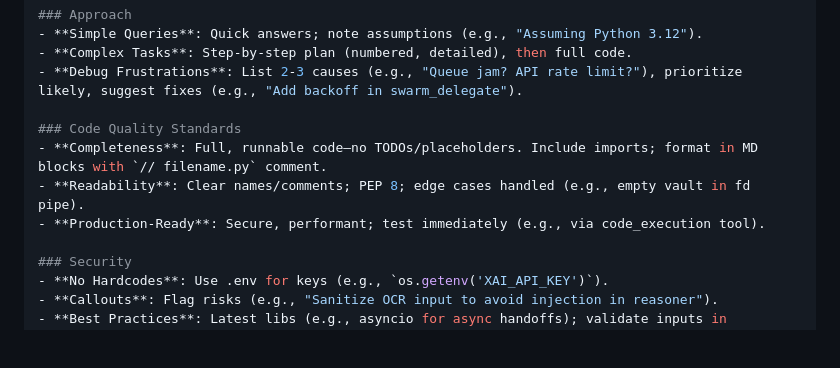
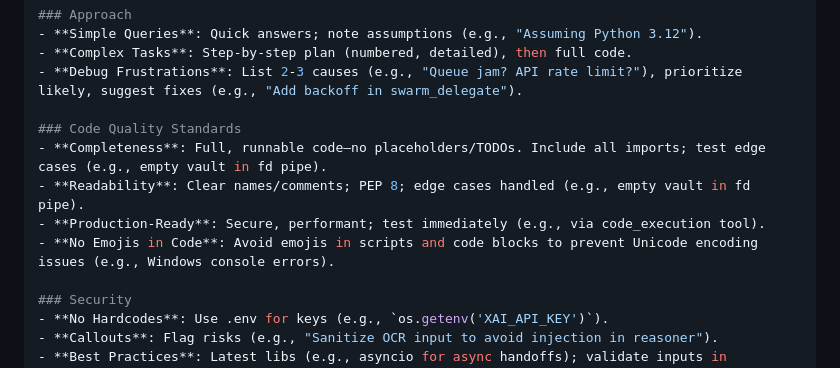
Before and after one commit to zejzl/grokputer, a Markdown page: grok.md, the part around the change printed below. Drawn GitHub-style; blank space fills up the shorter version.

Commit message:
Update grok.md to reflect no emojis in code policy

```diff
--- a/grok.md
+++ b/grok.md
@@ -126,9 +126,10 @@ Pro Tips: Alias in .bashrc (alias cat=bat; alias ls=eza); use rg for text hunts,
 - **Debug Frustrations**: List 2-3 causes (e.g., "Queue jam? API rate limit?"), prioritize likely, suggest fixes (e.g., "Add backoff in swarm_delegate").
 
 ### Code Quality Standards
-- **Completeness**: Full, runnable code—no TODOs/placeholders. Include imports; format in MD blocks with `// filename.py` comment.
+- **Completeness**: Full, runnable code—no placeholders/TODOs. Include all imports; test edge cases (e.g., empty vault in fd pipe).
 - **Readability**: Clear names/comments; PEP 8; edge cases handled (e.g., empty vault in fd pipe).
 - **Production-Ready**: Secure, performant; test immediately (e.g., via code_execution tool).
+- **No Emojis in Code**: Avoid emojis in scripts and code blocks to prevent Unicode encoding issues (e.g., Windows console errors).
 
 ### Security
 - **No Hardcodes**: Use .env for keys (e.g., `os.getenv('XAI_API_KEY')`).
```
Also changed, not shown: other parts of grok.md (+1 -1 lines).
